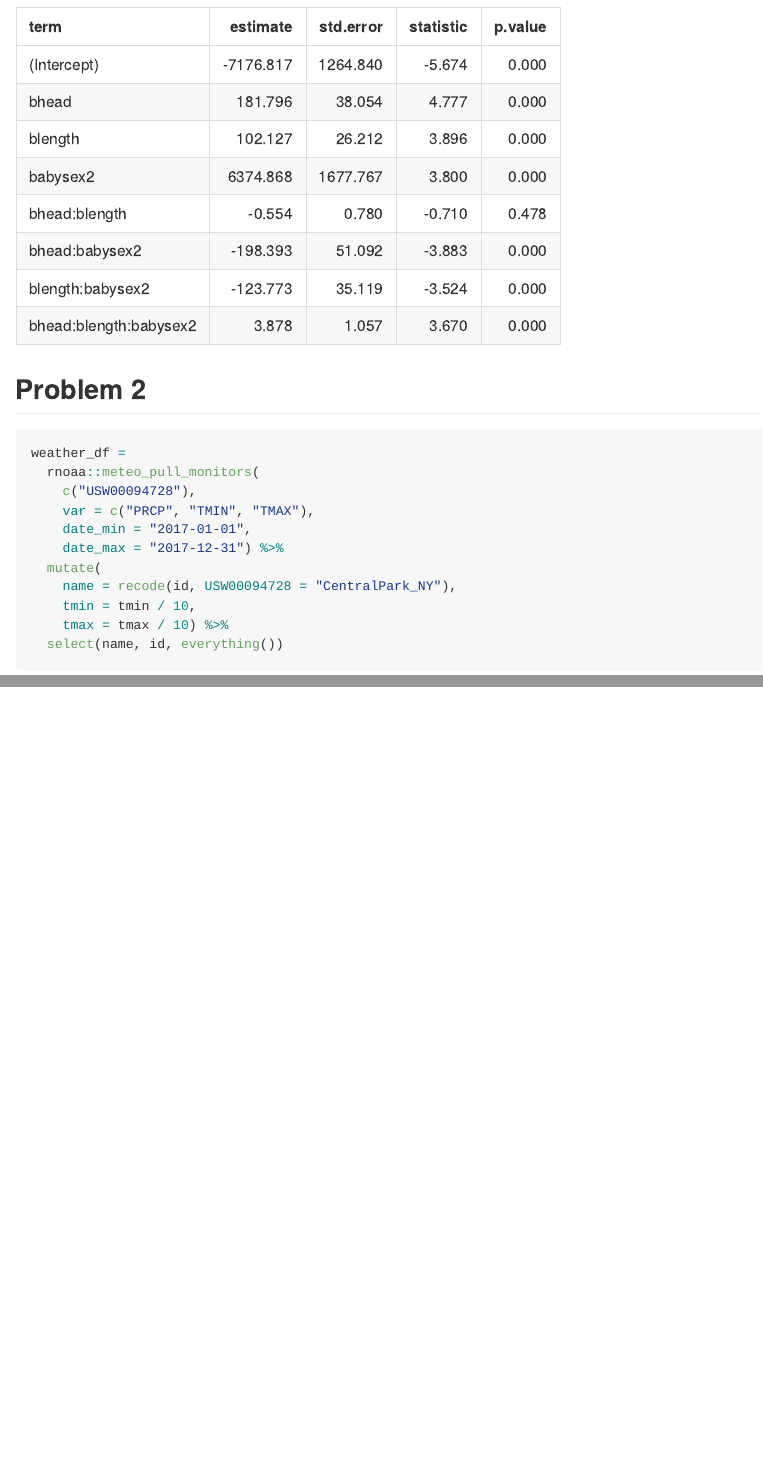
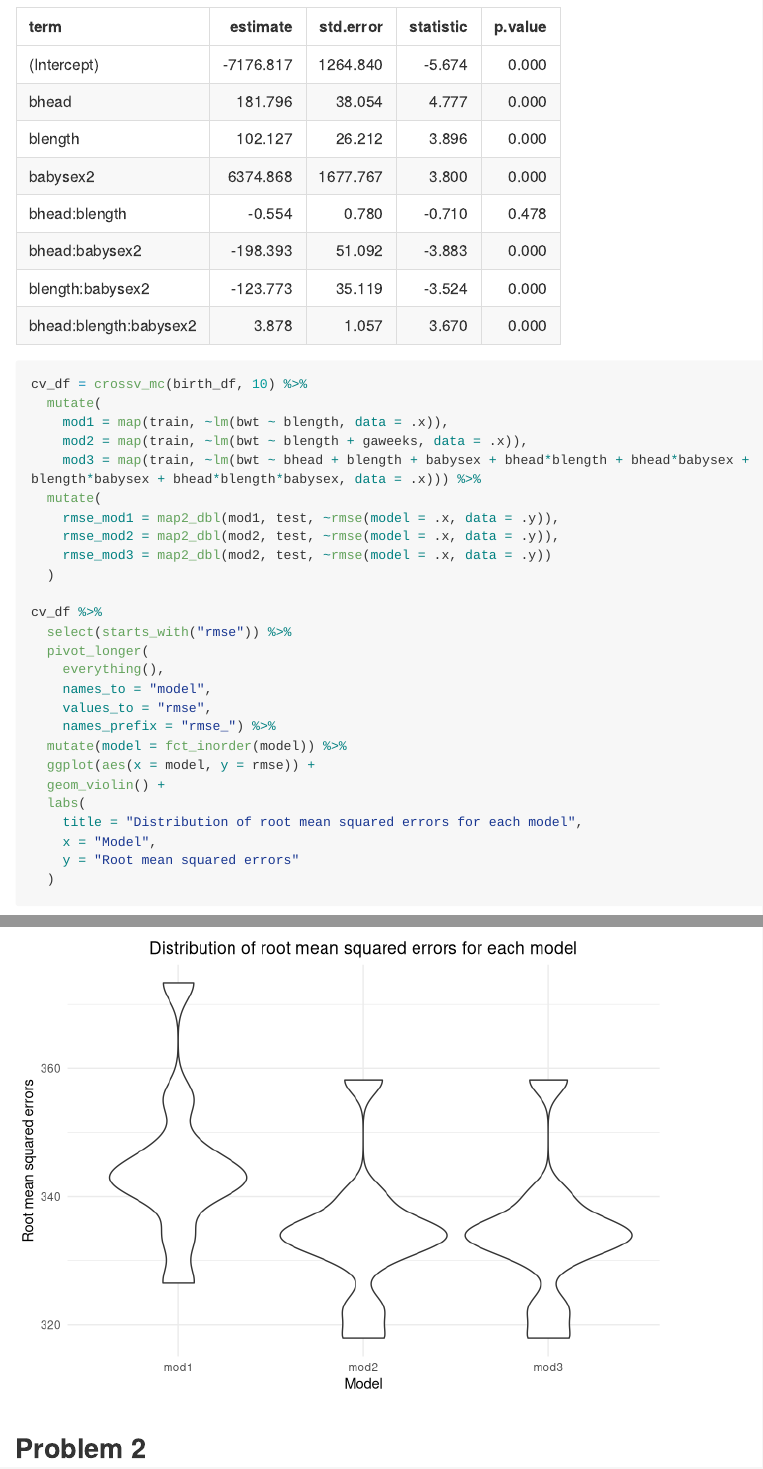
Before and after one commit to RuilianZ/p8105_hw6_rz2570, an R Markdown document (p8105_hw6_rz2570.Rmd): the page in a window 1100 px wide, from 4110 px down, and a second part further down, joined at a grey line. Rendered offline with R 4.5, knitr and Pandoc, with nearby package versions; code that draws random numbers runs with fixed seeds of ours; some code elsewhere in the file could not run offline; long lines of code are wrapped.

Commit message:
almost finish problem 1

````diff
--- a/p8105_hw6_rz2570.Rmd
+++ b/p8105_hw6_rz2570.Rmd
@@ -84,6 +84,36 @@ fit2 %>%
   broom::tidy() %>%
   knitr::kable(digits = 3)
 ```
+
+```{r compare models}
+cv_df = crossv_mc(birth_df, 10) %>%
+  mutate(
+    mod1 = map(train, ~lm(bwt ~ blength, data = .x)),
+    mod2 = map(train, ~lm(bwt ~ blength + gaweeks, data = .x)),
+    mod3 = map(train, ~lm(bwt ~ bhead + blength + babysex + bhead*blength + bhead*babysex + blength*babysex + bhead*blength*babysex, data = .x))) %>%
+  mutate(
+    rmse_mod1 = map2_dbl(mod1, test, ~rmse(model = .x, data = .y)),
+    rmse_mod2 = map2_dbl(mod2, test, ~rmse(model = .x, data = .y)),
+    rmse_mod3 = map2_dbl(mod2, test, ~rmse(model = .x, data = .y))
+  )
+
+cv_df %>%
+  select(starts_with("rmse")) %>%
+  pivot_longer(
+    everything(),
+    names_to = "model",
+    values_to = "rmse",
+    names_prefix = "rmse_") %>%
+  mutate(model = fct_inorder(model)) %>%
+  ggplot(aes(x = model, y = rmse)) +
+  geom_violin() +
+  labs(
+    title = "Distribution of root mean squared errors for each model",
+    x = "Model",
+    y = "Root mean squared errors"
+  )
+```
+
 
 
 ## Problem 2
````
Also changed, not shown: p8105_hw6_rz2570.md, p8105_hw6_rz2570.Rmd (4 more changed lines).
